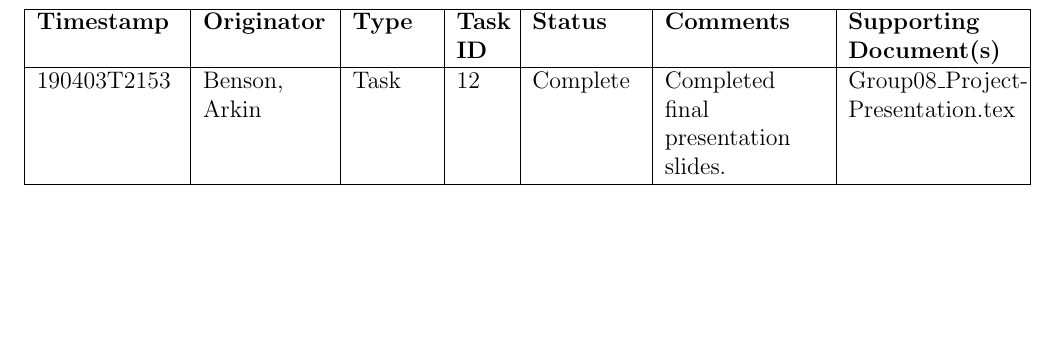
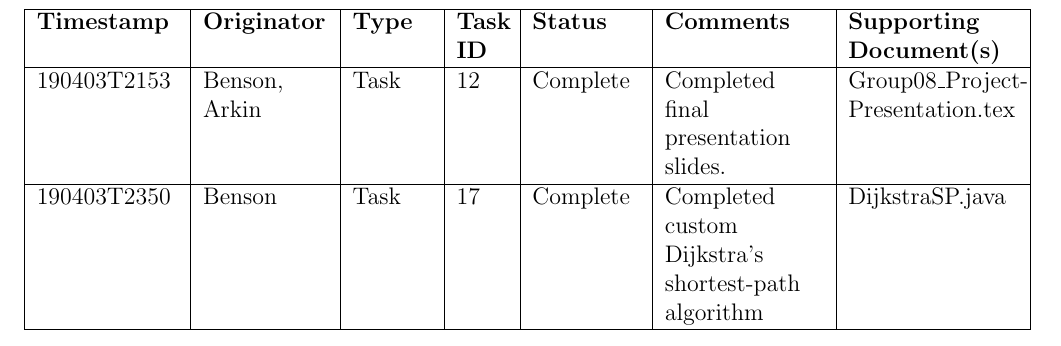
Before and after one commit to arkinmodi/NavSafe, a LaTeX document (ProjectLog/log.tex): part of page 6 of 6, cut so that both start at the same text, the shorter picture padded with empty space. Compiled offline with pdfLaTeX.

Commit message:
Updated log

```diff
--- a/ProjectLog/log.tex
+++ b/ProjectLog/log.tex
@@ -158,6 +158,8 @@
         \hline
         190403T2153 & Benson, Arkin & Task & 12 & Complete & Completed final presentation slides. & Group08\_Project-Presentation.tex \\
         \hline
+        190403T2350 & Benson & Task & 17 & Complete & Completed custom Dijkstra's shortest-path algorithm & DijkstraSP.java \\
+        \hline
     \end{tabular}
     \end{center}
 \end{document}
```
Also changed, not shown: ProjectLog/log.pdf.
